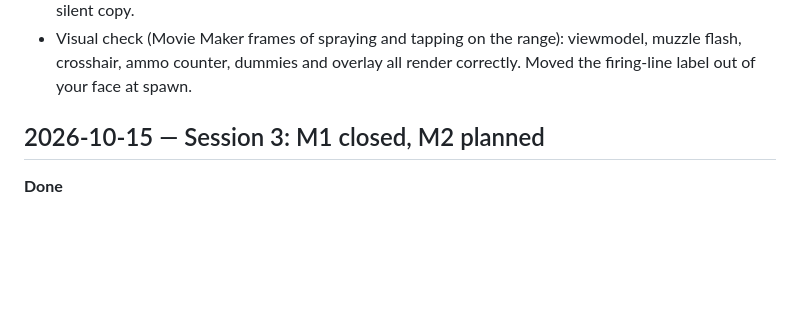
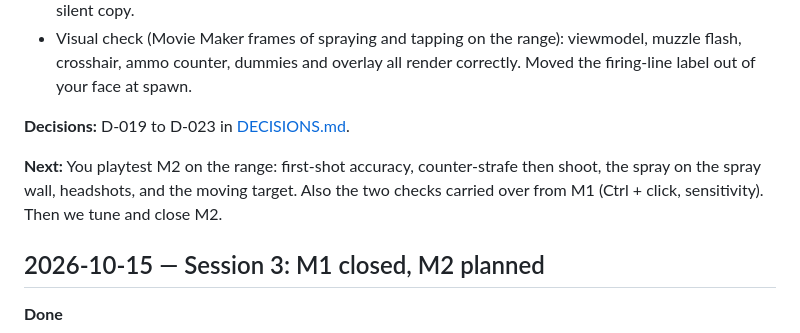
Before and after one commit to Jankozeluh/Chiip, a Markdown page: docs/DEVLOG.md, the part around the change. GitHub-like rendering; blank space fills up the shorter version.

Commit message:
M2: Mark milestone as built and waiting for playtest
Co-Authored-By: Claude Opus 5.5 <noreply@anthropic.com>

```diff
--- a/docs/DEVLOG.md
+++ b/docs/DEVLOG.md
@@ -21,6 +21,10 @@
 - Debug overlay shows weapon inaccuracy, built-up recoil and the last hit (zone, damage, distance).
 - Weapon tests (`tests/weapon_test.tscn`): 20 checks, all passing in about a second. Fixed leak warnings at test exit: the weapon now always plays the sound named in its data, and the test uses a silent copy.
 - Visual check (Movie Maker frames of spraying and tapping on the range): viewmodel, muzzle flash, crosshair, ammo counter, dummies and overlay all render correctly. Moved the firing-line label out of your face at spawn.
+
+**Decisions:** D-019 to D-023 in [DECISIONS.md](DECISIONS.md).
+
+**Next:** You playtest M2 on the range: first-shot accuracy, counter-strafe then shoot, the spray on the spray wall, headshots, and the moving target. Also the two checks carried over from M1 (Ctrl + click, sensitivity). Then we tune and close M2.
 
 ## 2026-10-15 — Session 3: M1 closed, M2 planned
 
```
Also changed, not shown: docs/PLAN.md (+1 -1 lines).
